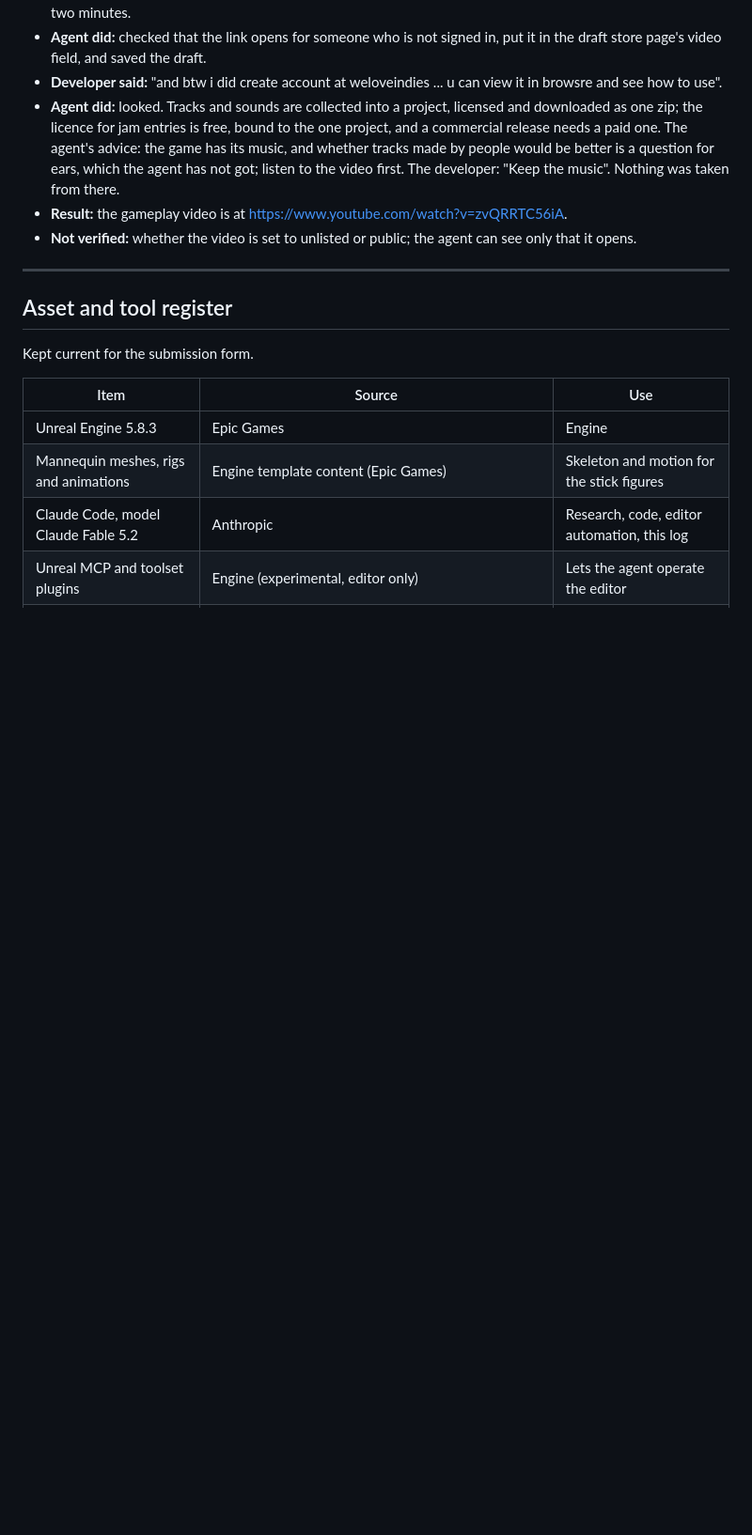
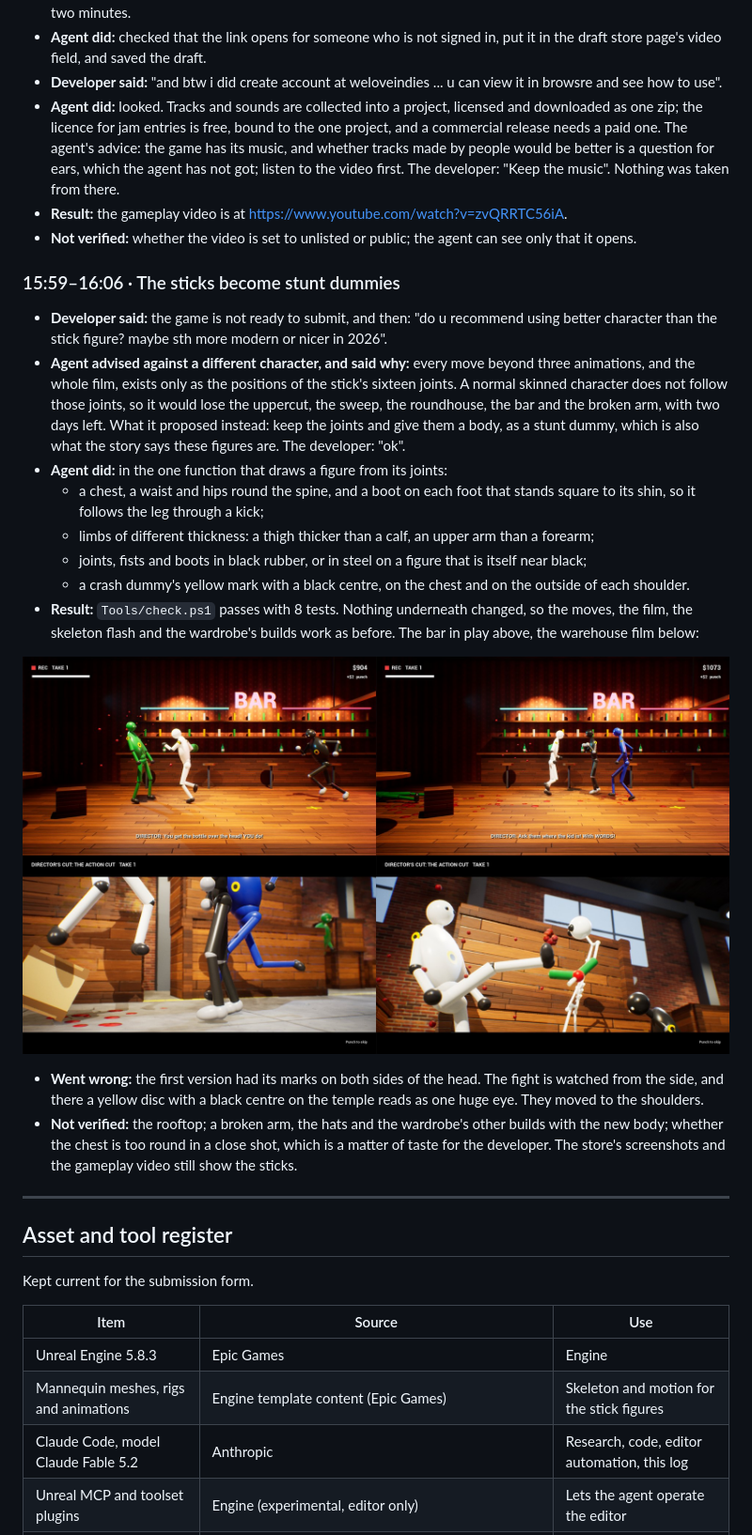
Before and after one commit to ahmadkhalaf1/stick-to-the-script-devlog, a Markdown page: DEVLOG.md, the part around the change. Shown at 94% size. Drawn GitHub-style; pictures changed too: Docs/devlog/51-stunt-dummies.jpg (added); blank space fills up the shorter version.

```diff
--- a/DEVLOG.md
+++ b/DEVLOG.md
@@ -749,6 +749,22 @@ Entry for the 2026 Epic AI MegaJam (theme: Director's Cut). This log records, as
 - **Result:** the gameplay video is at https://www.youtube.com/watch?v=zvQRRTC56iA.
 - **Not verified:** whether the video is set to unlisted or public; the agent can see only that it opens.
 
+### 15:59–16:06 · The sticks become stunt dummies
+
+- **Developer said:** the game is not ready to submit, and then: "do u recommend using better character than the stick figure? maybe sth more modern or nicer in 2026".
+- **Agent advised against a different character, and said why:** every move beyond three animations, and the whole film, exists only as the positions of the stick's sixteen joints. A normal skinned character does not follow those joints, so it would lose the uppercut, the sweep, the roundhouse, the bar and the broken arm, with two days left. What it proposed instead: keep the joints and give them a body, as a stunt dummy, which is also what the story says these figures are. The developer: "ok".
+- **Agent did:** in the one function that draws a figure from its joints:
+  - a chest, a waist and hips round the spine, and a boot on each foot that stands square to its shin, so it follows the leg through a kick;
+  - limbs of different thickness: a thigh thicker than a calf, an upper arm than a forearm;
+  - joints, fists and boots in black rubber, or in steel on a figure that is itself near black;
+  - a crash dummy's yellow mark with a black centre, on the chest and on the outside of each shoulder.
+- **Result:** `Tools/check.ps1` passes with 8 tests. Nothing underneath changed, so the moves, the film, the skeleton flash and the wardrobe's builds work as before. The bar in play above, the warehouse film below:
+
+![Stunt dummies in the bar, and two frames of the warehouse film](Docs/devlog/51-stunt-dummies.jpg)
+
+- **Went wrong:** the first version had its marks on both sides of the head. The fight is watched from the side, and there a yellow disc with a black centre on the temple reads as one huge eye. They moved to the shoulders.
+- **Not verified:** the rooftop; a broken arm, the hats and the wardrobe's other builds with the new body; whether the chest is too round in a close shot, which is a matter of taste for the developer. The store's screenshots and the gameplay video still show the sticks.
+
 ---
 
 ## Asset and tool register
```
Also changed, not shown: Plan/Tasks/S3-FEEL-05 Stunt dummy look.md (added, +31 -0 lines), 2 other files.
